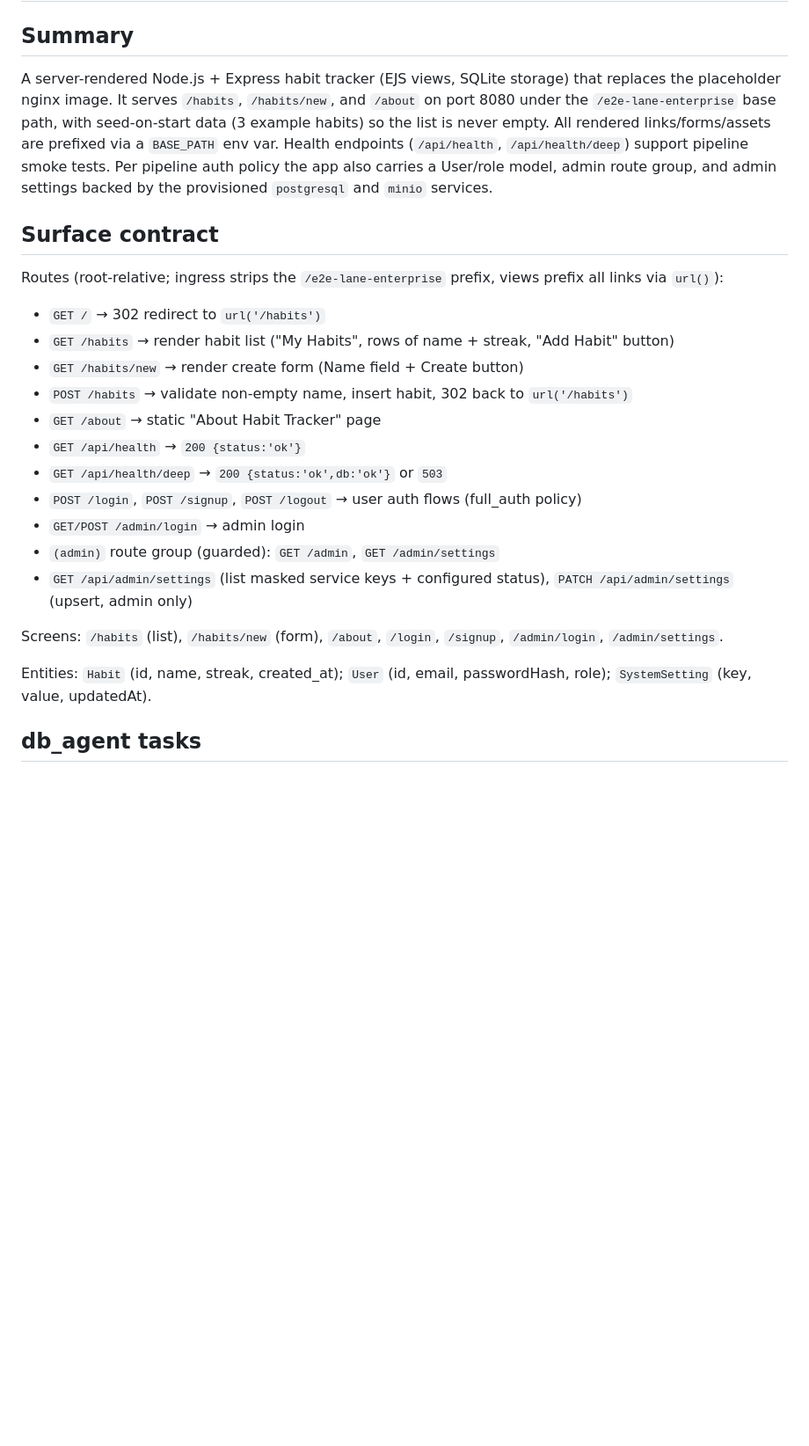
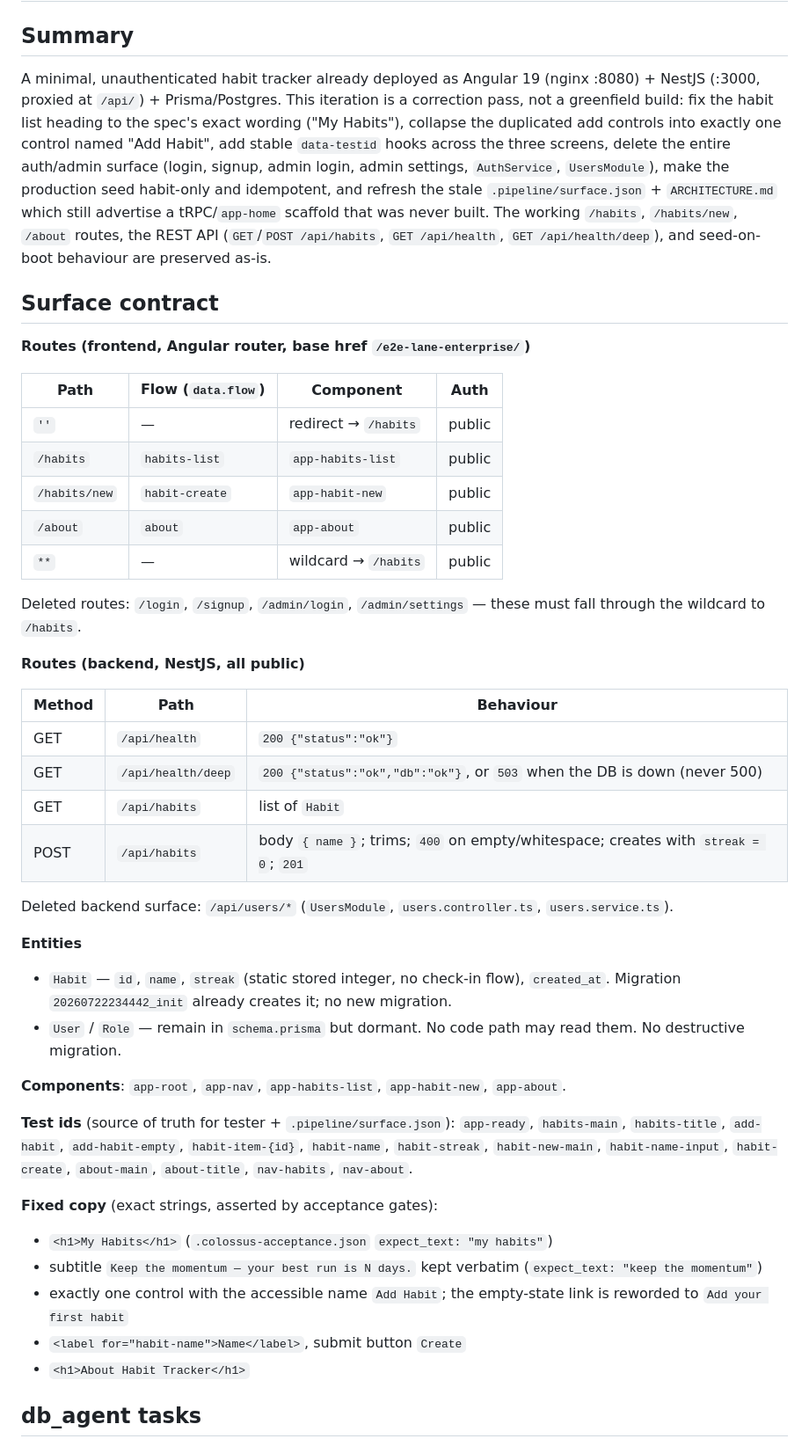
Before and after one commit to elysenko/e2e-lane-enterprise, a Markdown page: .pipeline/tasks.md, the part around one of its changes. Shown at 88% size. GitHub-like rendering; blank space fills up the shorter version.

Commit message:
chore(task_decomp): per-agent task list

```diff
--- a/.pipeline/tasks.md
+++ b/.pipeline/tasks.md
@@ -1,24 +1,46 @@
 # Pipeline Task Decomposition
 
 ## Summary
-A server-rendered Node.js + Express habit tracker (EJS views, SQLite storage) that replaces the placeholder nginx image. It serves `/habits`, `/habits/new`, and `/about` on port 8080 under the `/e2e-lane-enterprise` base path, with seed-on-start data (3 example habits) so the list is never empty. All rendered links/forms/assets are prefixed via a `BASE_PATH` env var. Health endpoints (`/api/health`, `/api/health/deep`) support pipeline smoke tests. Per pipeline auth policy the app also carries a User/role model, admin route group, and admin settings backed by the provisioned `postgresql` and `minio` services.
+A minimal, unauthenticated habit tracker already deployed as Angular 19 (nginx :8080) + NestJS (:3000, proxied at `/api/`) + Prisma/Postgres. This iteration is a correction pass, not a greenfield build: fix the habit list heading to the spec's exact wording ("My Habits"), collapse the duplicated add controls into exactly one control named "Add Habit", add stable `data-testid` hooks across the three screens, delete the entire auth/admin surface (login, signup, admin login, admin settings, `AuthService`, `UsersModule`), make the production seed habit-only and idempotent, and refresh the stale `.pipeline/surface.json` + `ARCHITECTURE.md` which still advertise a tRPC/`app-home` scaffold that was never built. The working `/habits`, `/habits/new`, `/about` routes, the REST API (`GET`/`POST /api/habits`, `GET /api/health`, `GET /api/health/deep`), and seed-on-boot behaviour are preserved as-is.
 
 ## Surface contract
-Routes (root-relative; ingress strips the `/e2e-lane-enterprise` prefix, views prefix all links via `url()`):
-- `GET /` → 302 redirect to `url('/habits')`
-- `GET /habits` → render habit list ("My Habits", rows of name + streak, "Add Habit" button)
-- `GET /habits/new` → render create form (Name field + Create button)
-- `POST /habits` → validate non-empty name, insert habit, 302 back to `url('/habits')`
-- `GET /about` → static "About Habit Tracker" page
-- `GET /api/health` → `200 {status:'ok'}`
-- `GET /api/health/deep` → `200 {status:'ok',db:'ok'}` or `503`
-- `POST /login`, `POST /signup`, `POST /logout` → user auth flows (full_auth policy)
-- `GET/POST /admin/login` → admin login
-- `(admin)` route group (guarded): `GET /admin`, `GET /admin/settings`
-- `GET /api/admin/settings` (list masked service keys + configured status), `PATCH /api/admin/settings` (upsert, admin only)
 
-Screens: `/habits` (list), `/habits/new` (form), `/about`, `/login`, `/signup`, `/admin/login`, `/admin/settings`.
+**Routes (frontend, Angular router, base href `/e2e-lane-enterprise/`)**
 
-Entities: `Habit` (id, name, streak, created_at); `User` (id, email, passwordHash, role); `SystemSetting` (key, value, updatedAt).
+| Path | Flow (`data.flow`) | Component | Auth |
+| --- | --- | --- | --- |
+| `''` | — | redirect → `/habits` | public |
+| `/habits` | `habits-list` | `app-habits-list` | public |
+| `/habits/new` | `habit-create` | `app-habit-new` | public |
+| `/about` | `about` | `app-about` | public |
+| `**` | — | wildcard → `/habits` | public |
+
+Deleted routes: `/login`, `/signup`, `/admin/login`, `/admin/settings` — these must fall through the wildcard to `/habits`.
+
+**Routes (backend, NestJS, all public)**
+
+| Method | Path | Behaviour |
+| --- | --- | --- |
+| GET | `/api/health` | `200 {"status":"ok"}` |
+| GET | `/api/health/deep` | `200 {"status":"ok","db":"ok"}`, or `503` when the DB is down (never 500) |
+| GET | `/api/habits` | list of `Habit` |
+| POST | `/api/habits` | body `{ name }`; trims; `400` on empty/whitespace; creates with `streak = 0`; `201` |
+
+Deleted backend surface: `/api/users/*` (`UsersModule`, `users.controller.ts`, `users.service.ts`).
+
+**Entities**
+- `Habit` — `id`, `name`, `streak` (static stored integer, no check-in flow), `created_at`. Migration `20260722234442_init` already creates it; no new migration.
+- `User` / `Role` — remain in `schema.prisma` but dormant. No code path may read them. No destructive migration.
+
+**Components**: `app-root`, `app-nav`, `app-habits-list`, `app-habit-new`, `app-about`.
+
+**Test ids** (source of truth for tester + `.pipeline/surface.json`): `app-ready`, `habits-main`, `habits-title`, `add-habit`, `add-habit-empty`, `habit-item-{id}`, `habit-name`, `habit-streak`, `habit-new-main`, `habit-name-input`, `habit-create`, `about-main`, `about-title`, `nav-habits`, `nav-about`.
+
+**Fixed copy** (exact strings, asserted by acceptance gates):
+- `<h1>My Habits</h1>` (`.colossus-acceptance.json` `expect_text: "my habits"`)
+- subtitle `Keep the momentum — your best run is N days.` kept verbatim (`expect_text: "keep the momentum"`)
+- exactly one control with the accessible name `Add Habit`; the empty-state link is reworded to `Add your first habit`
+- `<label for="habit-name">Name</label>`, submit button `Create`
+- `<h1>About Habit Tracker</h1>`
 
 ## db_agent tasks
```
Also changed, not shown: other parts of .pipeline/tasks.md (+43 -38 lines).
